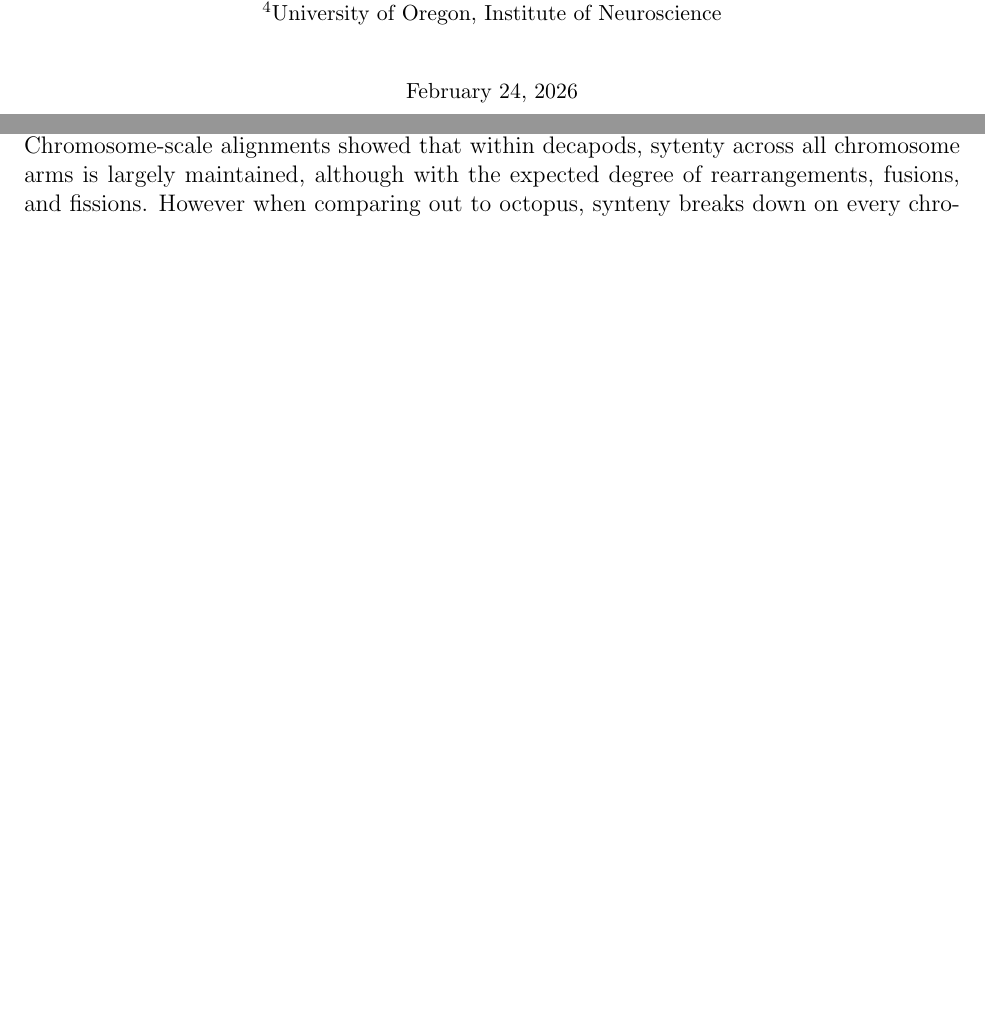
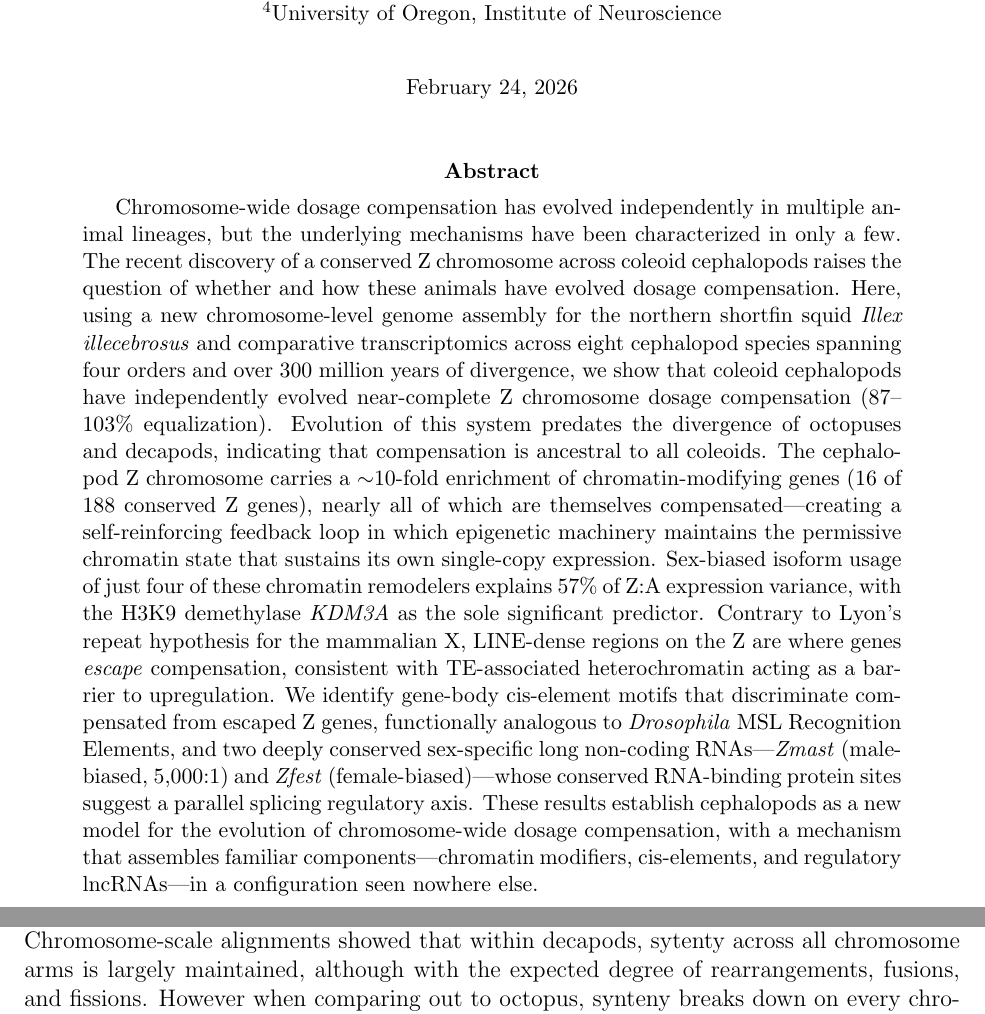
Before and after one commit to kr-colab/illex, a LaTeX paper (main.tex): two parts of pages 1 and 3 of 52 before the commit and two parts of pages 1 and 4 of 53 after it, joined at a grey line, cut so that both start at the same text, the shorter picture padded with empty space. Compiled offline with pdfLaTeX.

Commit message:
abstract draft

```diff
--- a/main.tex
+++ b/main.tex
@@ -89,6 +89,44 @@
 \begin{document}
 
 \maketitle
+
+\begin{abstract}
+Chromosome-wide dosage compensation has evolved independently in multiple animal lineages,
+but the underlying mechanisms have been characterized in only a few.
+The recent discovery of a conserved Z chromosome across coleoid cephalopods
+raises the question of whether and how these animals have evolved dosage compensation.
+Here, using a new chromosome-level genome assembly for the northern shortfin squid
+\textit{Illex illecebrosus}
+and comparative transcriptomics across eight cephalopod species spanning four orders
+and over 300~million years of divergence,
+we show that coleoid cephalopods have independently evolved
+near-complete Z chromosome dosage compensation (87--103\% equalization).
+Evolution of this system predates the divergence of octopuses and decapods,
+indicating that compensation is ancestral to all coleoids.
+The cephalopod Z chromosome carries a $\sim$10-fold enrichment of chromatin-modifying genes
+(16 of 188 conserved Z genes),
+nearly all of which are themselves compensated---creating
+a self-reinforcing feedback loop
+in which epigenetic machinery maintains the permissive chromatin state
+that sustains its own single-copy expression.
+Sex-biased isoform usage of just four of these chromatin remodelers
+explains 57\% of Z:A expression variance,
+with the H3K9 demethylase \textit{KDM3A} as the sole significant predictor.
+Contrary to Lyon's repeat hypothesis for the mammalian X,
+LINE-dense regions on the Z are where genes \textit{escape} compensation,
+consistent with TE-associated heterochromatin acting as a barrier to upregulation.
+We identify gene-body cis-element motifs
+that discriminate compensated from escaped Z genes,
+functionally analogous to \textit{Drosophila} MSL Recognition Elements,
+and two deeply conserved sex-specific long non-coding RNAs---\textit{Zmast}
+(male-biased, 5,000:1) and \textit{Zfest} (female-biased)---whose
+conserved RNA-binding protein sites suggest a parallel
+splicing regulatory axis.
+These results establish cephalopods as a new model
+for the evolution of chromosome-wide dosage compensation,
+with a mechanism that assembles familiar components---chromatin modifiers,
+cis-elements, and regulatory lncRNAs---in a configuration seen nowhere else.
+\end{abstract}
 
 \section*{Introduction}
 Dosage compensation is the regulatory mechanism by which gene expression between
```
